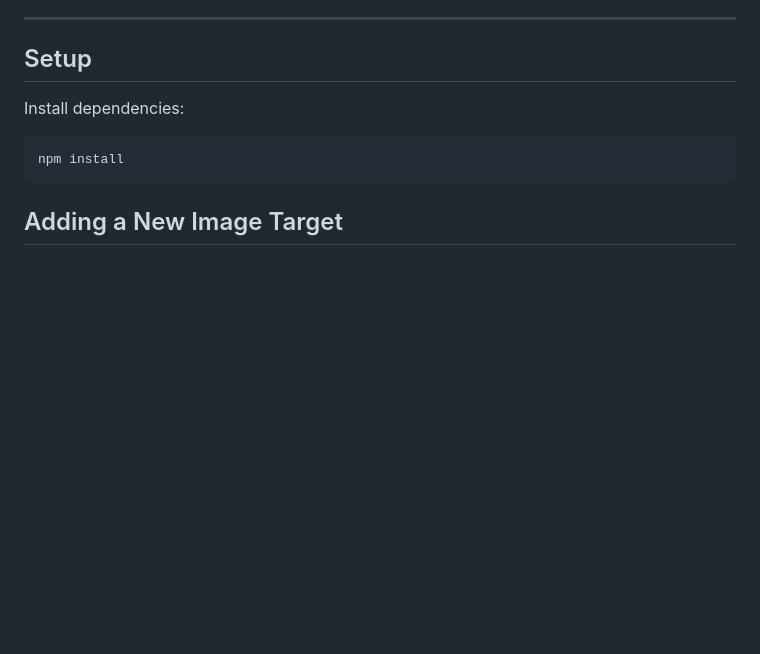
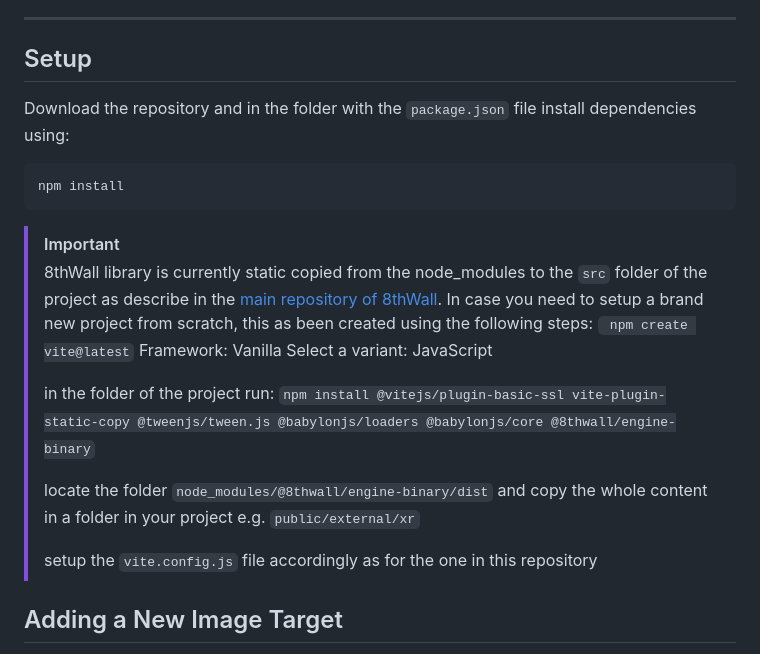
Before and after one commit to ucl-casa-ce/8thwall-babylonjs-image-target, a Markdown page: README.md, the part around the change. GitHub-like rendering; blank space fills up the shorter version.

````diff
--- a/README.md
+++ b/README.md
@@ -27,11 +27,26 @@ This project is a minimum configuration for:
 
 ## Setup
 
-Install dependencies:
+Download the repository and in the folder with the `package.json` file install dependencies using:
 
 ```bash
 npm install
 ```
+
+> [!IMPORTANT]
+> 8thWall library is currently static copied from the node_modules to the `src` folder of the project as describe in the [main repository of 8thWall](https://github.com/8thwall/engine). In case you need to setup a brand new project from scratch, this as been created using the following steps:
+> ``` npm create vite@latest```
+> Framework: Vanilla
+> Select a variant: JavaScript
+>
+> in the folder of the project run:
+> ```npm install @vitejs/plugin-basic-ssl vite-plugin-static-copy @tweenjs/tween.js @babylonjs/loaders @babylonjs/core @8thwall/engine-binary```
+>
+> locate the folder `node_modules/@8thwall/engine-binary/dist` and copy the whole content in a folder in your project e.g. `public/external/xr`
+>
+> setup the `vite.config.js` file accordingly as for the one in this repository
+>
+
 
 
 ## Adding a New Image Target
````
